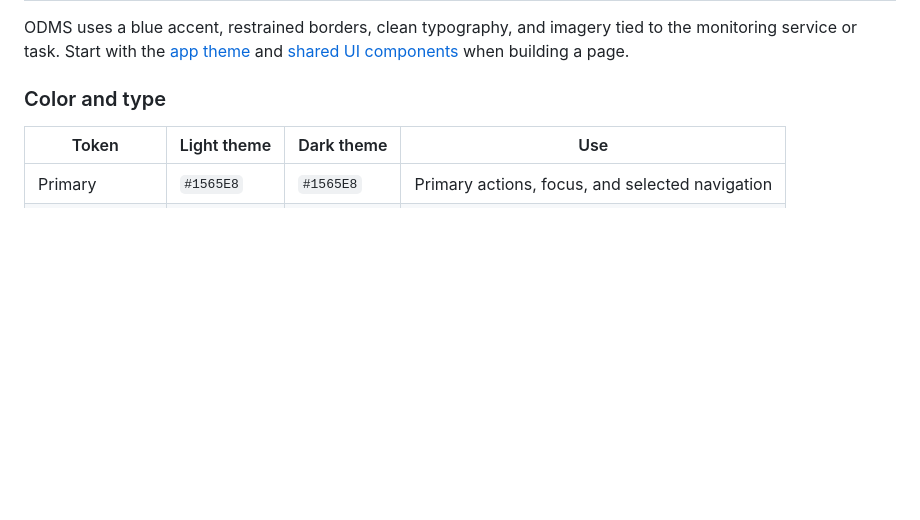
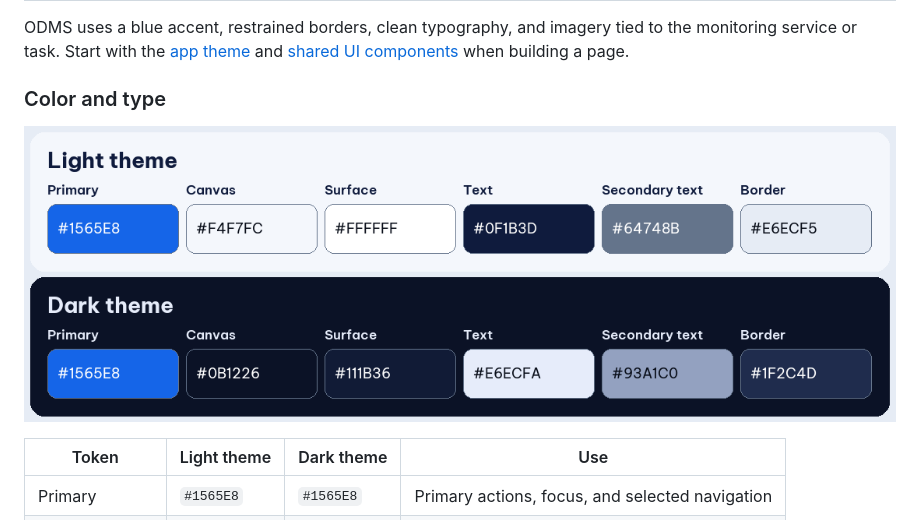
Before and after one commit to odms-sep490/on-demand-monitoring-mobile, a Markdown page: README.md, the part around the change. Drawn GitHub-style; pictures changed too: docs/images/odms-color-palette.png (added); blank space fills up the shorter version.

Commit message:
docs(design): show light and dark color swatches

```diff
--- a/README.md
+++ b/README.md
@@ -83,6 +83,8 @@ Keep screen entry points focused on loading data, composing components, and navi
 ODMS uses a blue accent, restrained borders, clean typography, and imagery tied to the monitoring service or task. Start with the [app theme](lib/app/theme.dart) and [shared UI components](lib/shared/mobile_ui.dart) when building a page.
 
 ### Color and type
+
+![ODMS light and dark theme swatches](docs/images/odms-color-palette.png)
 
 | Token | Light theme | Dark theme | Use |
 | --- | --- | --- | --- |
```
